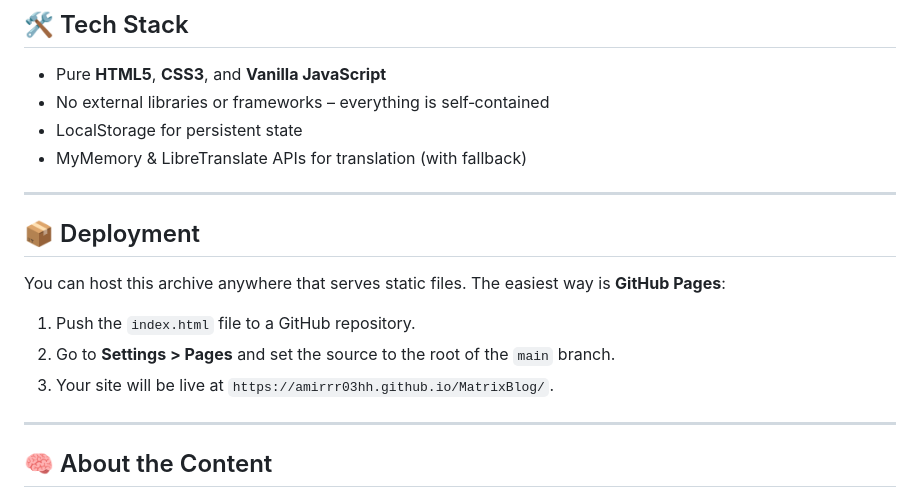
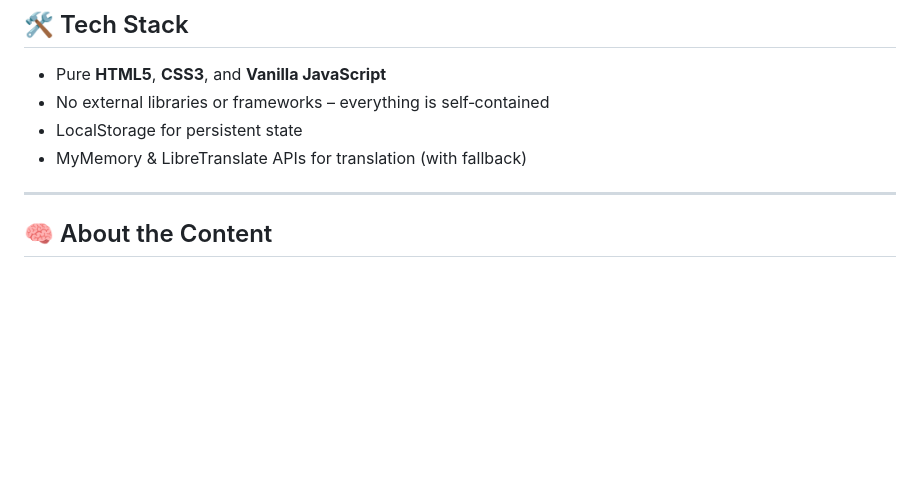
Before and after one commit to amirrr03hh/MatrixBlog, a Markdown page: README.md, the part around the change. GitHub-like rendering; blank space fills up the shorter version.

```diff
--- a/README.md
+++ b/README.md
@@ -44,16 +44,6 @@
 - No external libraries or frameworks – everything is self‑contained
 - LocalStorage for persistent state
 - MyMemory & LibreTranslate APIs for translation (with fallback)
-
----
-
-## 📦 Deployment
-
-You can host this archive anywhere that serves static files. The easiest way is **GitHub Pages**:
-
-1. Push the `index.html` file to a GitHub repository.
-2. Go to **Settings > Pages** and set the source to the root of the `main` branch.
-3. Your site will be live at `https://amirrr03hh.github.io/MatrixBlog/`.
 
 ---
 
```
